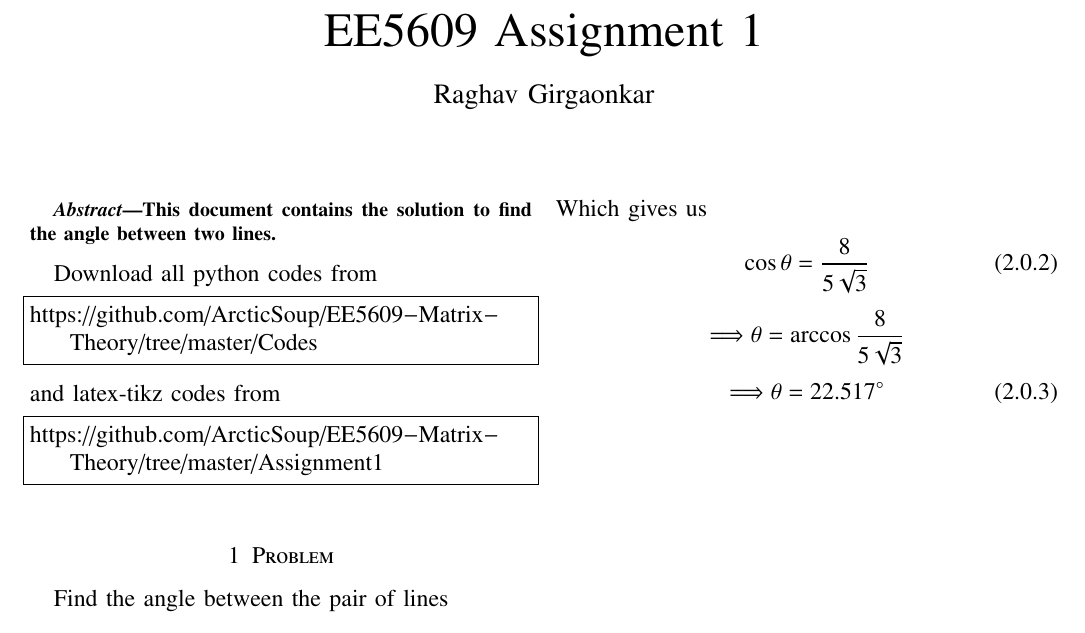
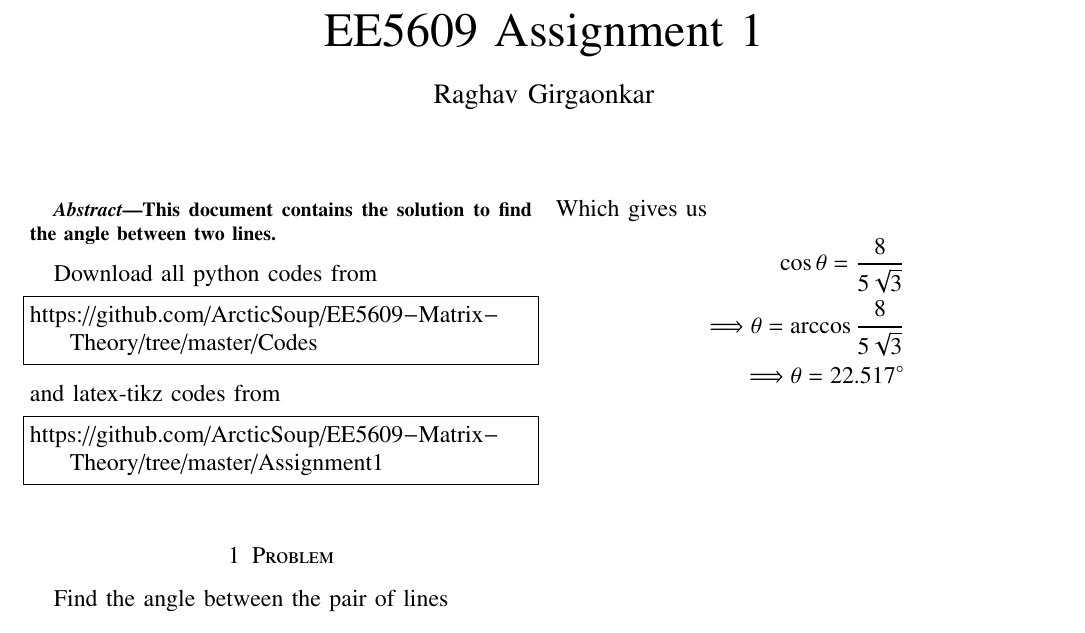
Before and after one commit to ArcticSoup/EE5609-Matrix-Theory, a LaTeX problem sheet (Assignment1/assignment1.tex): part of the page, cut so that both start at the same text. Compiled offline with pdfLaTeX.

Commit message:
.tex changes

```diff
--- a/Assignment1/assignment1.tex
+++ b/Assignment1/assignment1.tex
@@ -294,14 +294,12 @@ https://github.com/ArcticSoup/EE5609-Matrix-Theory/tree/master/Assignment1
  \norm{\textbf{b}} = \sqrt{6}
  \end{equation*}
  Which gives us
- \begin{equation}
+ \begin{align*}
  \cos{\theta} = \frac{8}{5\sqrt{3}}
- \end{equation}
- \begin{equation*}
- \Longrightarrow \theta = \arccos{\frac{8}{5\sqrt{3}}}
- \end{equation*}
- \begin{equation}
- \Longrightarrow \theta = 22.517^{\circ}
- \end{equation}
+ \\
+  \Longrightarrow \theta = \arccos{\frac{8}{5\sqrt{3}}}
+  \\
+  \Longrightarrow \theta = 22.517^{\circ}
+ \end{align*}
 \end{flushleft}
 \end{document}
```
Also changed, not shown: Assignment1/assignment1.pdf, Assignment1/assignment1.ps, 2 other files.
